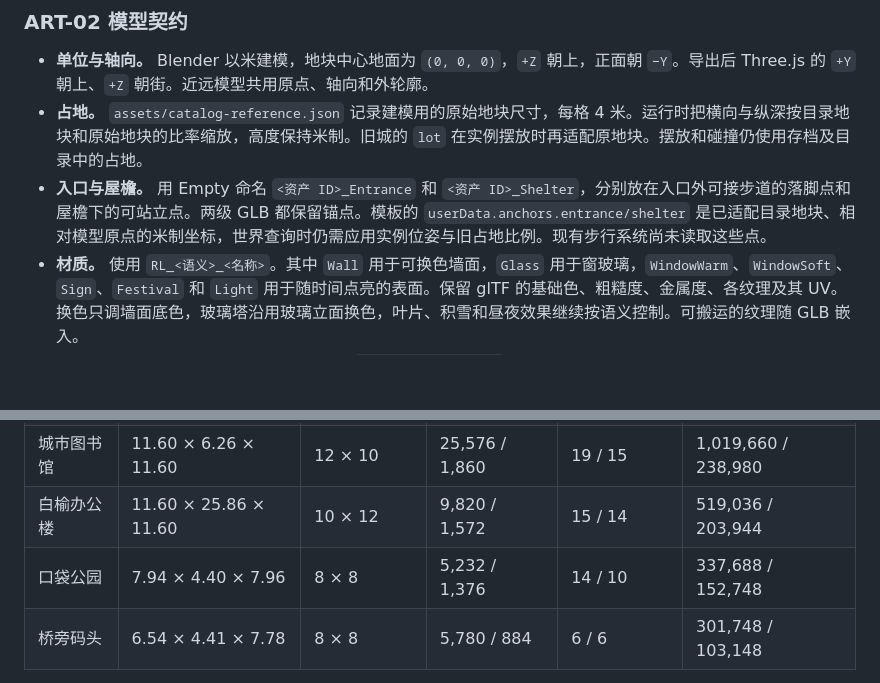
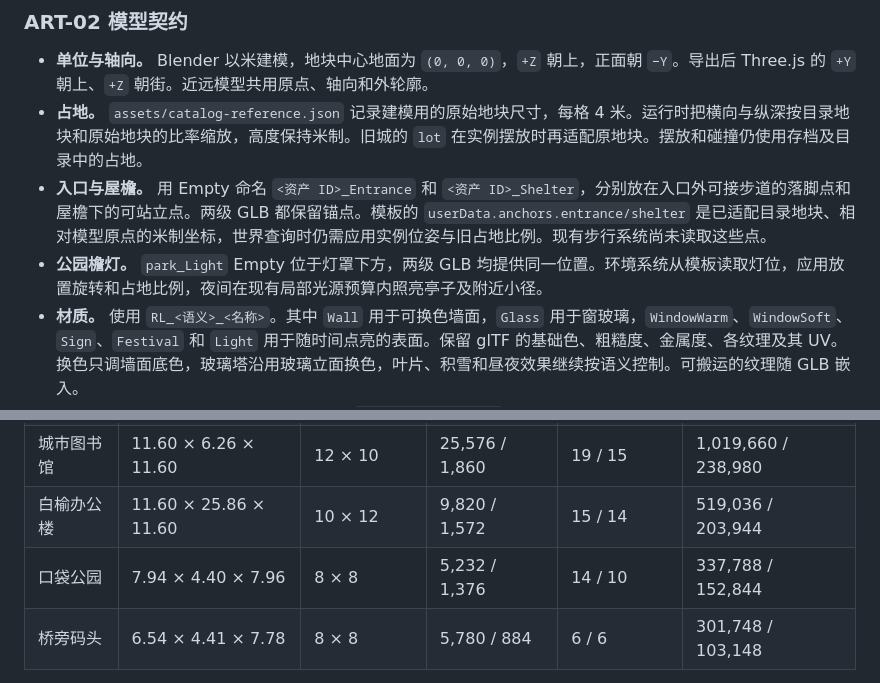
Before and after one commit to ExTeMe/Riverlight, a Markdown page: docs/ASSETS.md, 2 parts joined by grey strips. Drawn GitHub-style; blank space fills up the shorter version.

Commit message:
feat: light the park pavilion and audit T06 LOD (#17)

```diff
--- a/docs/ASSETS.md
+++ b/docs/ASSETS.md
@@ -38,6 +38,7 @@
 - **单位与轴向。** Blender 以米建模，地块中心地面为 `(0, 0, 0)`，`+Z` 朝上，正面朝 `−Y`。导出后 Three.js 的 `+Y` 朝上、`+Z` 朝街。近远模型共用原点、轴向和外轮廓。
 - **占地。** `assets/catalog-reference.json` 记录建模用的原始地块尺寸，每格 4 米。运行时把横向与纵深按目录地块和原始地块的比率缩放，高度保持米制。旧城的 `lot` 在实例摆放时再适配原地块。摆放和碰撞仍使用存档及目录中的占地。
 - **入口与屋檐。** 用 Empty 命名 `<资产 ID>_Entrance` 和 `<资产 ID>_Shelter`，分别放在入口外可接步道的落脚点和屋檐下的可站立点。两级 GLB 都保留锚点。模板的 `userData.anchors.entrance/shelter` 是已适配目录地块、相对模型原点的米制坐标，世界查询时仍需应用实例位姿与旧占地比例。现有步行系统尚未读取这些点。
+- **公园檐灯。** `park_Light` Empty 位于灯罩下方，两级 GLB 均提供同一位置。环境系统从模板读取灯位，应用放置旋转和占地比例，夜间在现有局部光源预算内照亮亭子及附近小径。
 - **材质。** 使用 `RL_<语义>_<名称>`。其中 `Wall` 用于可换色墙面，`Glass` 用于窗玻璃，`WindowWarm`、`WindowSoft`、`Sign`、`Festival` 和 `Light` 用于随时间点亮的表面。保留 glTF 的基础色、粗糙度、金属度、各纹理及其 UV。换色只调墙面底色，玻璃塔沿用玻璃立面换色，叶片、积雪和昼夜效果继续按语义控制。可搬运的纹理随 GLB 嵌入。
 - **动画。** 可动子树用稳定、唯一的节点名和 `riverlight_dynamic` 标记，静态合批时保留动画轴心。近景导出 glTF 动画，远景保留可辨认的静态轮廓。游乐园座舱与商场旋转门已有模型级回归。
 - **LOD。** 导出 `<ID>.glb` 与 `<ID>_lod.glb`，远景优先去掉倒角、小构件和重复细节。两级共用立面色和锚点。远景文件加载失败时使用近景模型。分区选择根据相机距离及区块中心与焦点的距离，T06 的「全景」构图仍可能显示近景模型。
@@ -52,7 +53,7 @@
 | 晨光面包房 | 6.70 × 7.10 × 7.35 | 6 × 8 | 13,148 / 1,516 | 12 / 9 | 557,172 / 177,712 |
 | 城市图书馆 | 11.60 × 6.26 × 11.60 | 12 × 10 | 25,576 / 1,860 | 19 / 15 | 1,019,660 / 238,980 |
 | 白榆办公楼 | 11.60 × 25.86 × 11.60 | 10 × 12 | 9,820 / 1,572 | 15 / 14 | 519,036 / 203,944 |
-| 口袋公园 | 7.94 × 4.40 × 7.96 | 8 × 8 | 5,232 / 1,376 | 14 / 10 | 337,688 / 152,748 |
+| 口袋公园 | 7.94 × 4.40 × 7.96 | 8 × 8 | 5,232 / 1,376 | 14 / 10 | 337,788 / 152,844 |
 | 桥旁码头 | 6.54 × 4.41 × 7.78 | 8 × 8 | 5,780 / 884 | 6 / 6 | 301,748 / 103,148 |
 
 这六个静态样板的回归预算为近景 30,000 三角面、20 批次、1,100,000 字节，远景 2,500 三角面、16 批次、256 KiB。六个样板均无纹理，带贴图或动画的后续样板须分别实测。执行 `node --test tests/core.test.js` 可复查模板预算。按[固定镜头记录](ART_DIRECTION.md#t06-固定镜头)运行浏览器脚本时，日间街区的资源快照一同导出。
```
Also changed, not shown: docs/ART_DIRECTION.md (+15 -1 lines), docs/IMPLEMENTATION.md (+1 -1 lines), docs/art-direction/t06-art-review.jpg (added), 9 other files.
